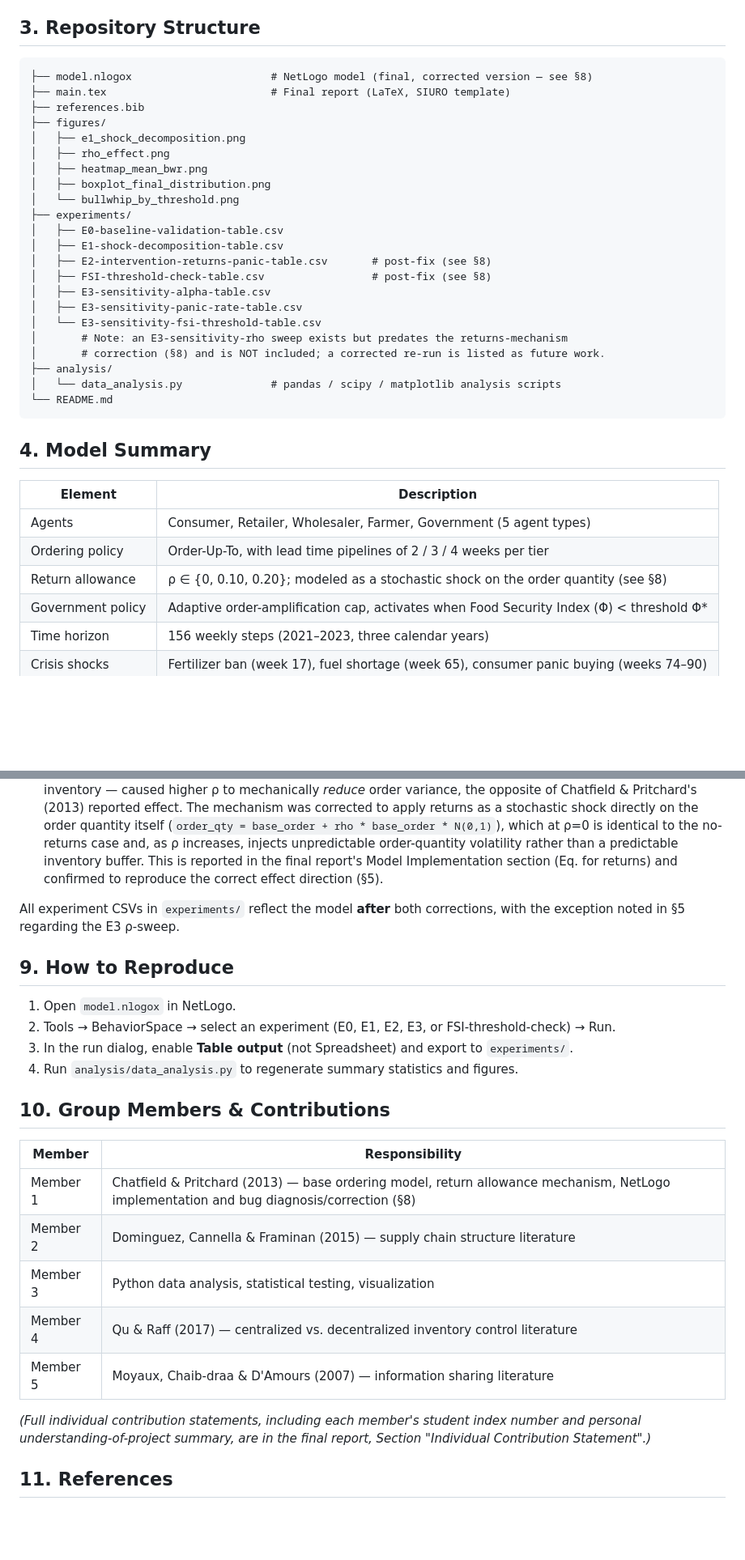
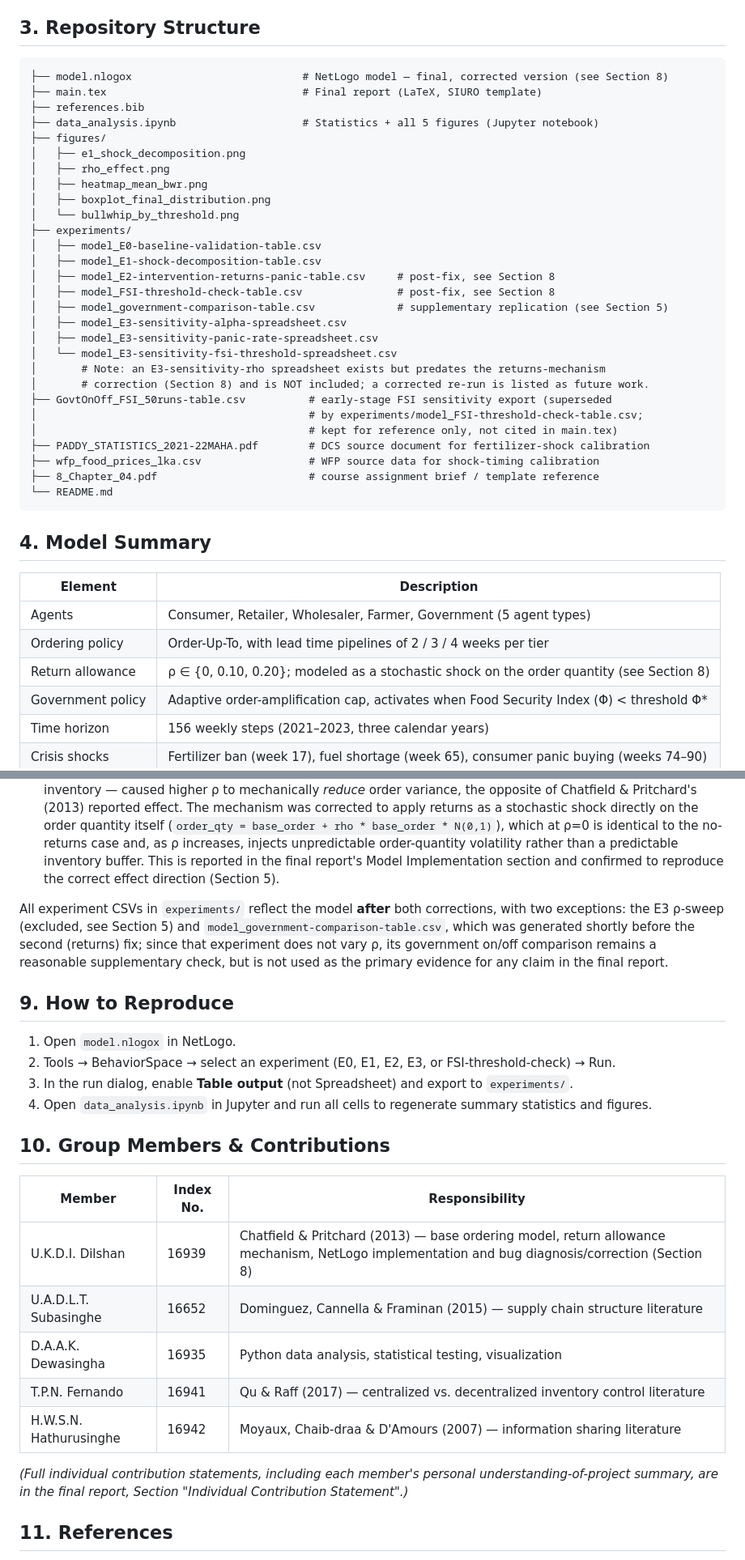
Before and after one commit to sara316129/srilanka-rice-supply-chain-bullwhip, a Markdown page: README.md, 2 parts joined by grey strips. Shown at 81% size. Drawn GitHub-style; blank space fills up the shorter version.

````diff
--- a/README.md
+++ b/README.md
@@ -30,9 +30,10 @@ The base ordering model draws on:
 ## 3. Repository Structure
 
 ```
-├── model.nlogox                      # NetLogo model (final, corrected version — see §8)
-├── main.tex                          # Final report (LaTeX, SIURO template)
+├── model.nlogox                           # NetLogo model — final, corrected version (see Section 8)
+├── main.tex                               # Final report (LaTeX, SIURO template)
 ├── references.bib
+├── data_analysis.ipynb                    # Statistics + all 5 figures (Jupyter notebook)
 ├── figures/
 │   ├── e1_shock_decomposition.png
 │   ├── rho_effect.png
@@ -40,17 +41,22 @@ The base ordering model draws on:
 │   ├── boxplot_final_distribution.png
 │   └── bullwhip_by_threshold.png
 ├── experiments/
-│   ├── E0-baseline-validation-table.csv
-│   ├── E1-shock-decomposition-table.csv
-│   ├── E2-intervention-returns-panic-table.csv       # post-fix (see §8)
-│   ├── FSI-threshold-check-table.csv                 # post-fix (see §8)
-│   ├── E3-sensitivity-alpha-table.csv
-│   ├── E3-sensitivity-panic-rate-table.csv
-│   └── E3-sensitivity-fsi-threshold-table.csv
-│       # Note: an E3-sensitivity-rho sweep exists but predates the returns-mechanism
-│       # correction (§8) and is NOT included; a corrected re-run is listed as future work.
-├── analysis/
-│   └── data_analysis.py              # pandas / scipy / matplotlib analysis scripts
+│   ├── model_E0-baseline-validation-table.csv
+│   ├── model_E1-shock-decomposition-table.csv
+│   ├── model_E2-intervention-returns-panic-table.csv     # post-fix, see Section 8
+│   ├── model_FSI-threshold-check-table.csv               # post-fix, see Section 8
+│   ├── model_government-comparison-table.csv             # supplementary replication (see Section 5)
+│   ├── model_E3-sensitivity-alpha-spreadsheet.csv
+│   ├── model_E3-sensitivity-panic-rate-spreadsheet.csv
+│   └── model_E3-sensitivity-fsi-threshold-spreadsheet.csv
+│       # Note: an E3-sensitivity-rho spreadsheet exists but predates the returns-mechanism
+│       # correction (Section 8) and is NOT included; a corrected re-run is listed as future work.
+├── GovtOnOff_FSI_50runs-table.csv          # early-stage FSI sensitivity export (superseded
+│                                           # by experiments/model_FSI-threshold-check-table.csv;
+│                                           # kept for reference only, not cited in main.tex)
+├── PADDY_STATISTICS_2021-22MAHA.pdf        # DCS source document for fertilizer-shock calibration
+├── wfp_food_prices_lka.csv                 # WFP source data for shock-timing calibration
+├── 8_Chapter_04.pdf                        # course assignment brief / template reference
 └── README.md
 ```
 
@@ -60,7 +66,7 @@ The base ordering model draws on:
 |---|---|
 | Agents | Consumer, Retailer, Wholesaler, Farmer, Government (5 agent types) |
 | Ordering policy | Order-Up-To, with lead time pipelines of 2 / 3 / 4 weeks per tier |
-| Return allowance | ρ ∈ {0, 0.10, 0.20}; modeled as a stochastic shock on the order quantity (see §8) |
+| Return allowance | ρ ∈ {0, 0.10, 0.20}; modeled as a stochastic shock on the order quantity (see Section 8) |
 | Government policy | Adaptive order-amplification cap, activates when Food Security Index (Φ) < threshold Φ* |
 | Time horizon | 156 weekly steps (2021–2023, three calendar years) |
 | Crisis shocks | Fertilizer ban (week 17), fuel shortage (week 65), consumer panic buying (weeks 74–90) |
@@ -135,31 +140,34 @@ here for transparency and reproducibility.
    (`order_qty = base_order + rho * base_order * N(0,1)`), which at ρ=0 is identical to the
    no-returns case and, as ρ increases, injects unpredictable order-quantity volatility rather than
    a predictable inventory buffer. This is reported in the final report's Model Implementation
-   section (Eq. for returns) and confirmed to reproduce the correct effect direction (§5).
+   section and confirmed to reproduce the correct effect direction (Section 5).
 
-All experiment CSVs in `experiments/` reflect the model **after** both corrections, with the
-exception noted in §5 regarding the E3 ρ-sweep.
+All experiment CSVs in `experiments/` reflect the model **after** both corrections, with two
+exceptions: the E3 ρ-sweep (excluded, see Section 5) and `model_government-comparison-table.csv`, which
+was generated shortly before the second (returns) fix; since that experiment does not vary ρ, its
+government on/off comparison remains a reasonable supplementary check, but is not used as the
+primary evidence for any claim in the final report.
 
 ## 9. How to Reproduce
 
 1. Open `model.nlogox` in NetLogo.
 2. Tools → BehaviorSpace → select an experiment (E0, E1, E2, E3, or FSI-threshold-check) → Run.
 3. In the run dialog, enable **Table output** (not Spreadsheet) and export to `experiments/`.
-4. Run `analysis/data_analysis.py` to regenerate summary statistics and figures.
+4. Open `data_analysis.ipynb` in Jupyter and run all cells to regenerate summary statistics and
+   figures.
 
 ## 10. Group Members & Contributions
 
-| Member | Responsibility |
-|---|---|
-| Member 1 | Chatfield & Pritchard (2013) — base ordering model, return allowance mechanism, NetLogo implementation and bug diagnosis/correction (§8) |
-| Member 2 | Dominguez, Cannella & Framinan (2015) — supply chain structure literature |
-| Member 3 | Python data analysis, statistical testing, visualization |
-| Member 4 | Qu & Raff (2017) — centralized vs. decentralized inventory control literature |
-| Member 5 | Moyaux, Chaib-draa & D'Amours (2007) — information sharing literature |
+| Member | Index No. | Responsibility |
+|---|---|---|
+| U.K.D.I. Dilshan | 16939 | Chatfield & Pritchard (2013) — base ordering model, return allowance mechanism, NetLogo implementation and bug diagnosis/correction (Section 8) |
+| U.A.D.L.T. Subasinghe | 16652 | Dominguez, Cannella & Framinan (2015) — supply chain structure literature |
+| D.A.A.K. Dewasingha | 16935 | Python data analysis, statistical testing, visualization |
+| T.P.N. Fernando | 16941 | Qu & Raff (2017) — centralized vs. decentralized inventory control literature |
+| H.W.S.N. Hathurusinghe | 16942 | Moyaux, Chaib-draa & D'Amours (2007) — information sharing literature |
 
-*(Full individual contribution statements, including each member's student index number and
-personal understanding-of-project summary, are in the final report, Section "Individual
-Contribution Statement".)*
+*(Full individual contribution statements, including each member's personal understanding-of-project
+summary, are in the final report, Section "Individual Contribution Statement".)*
 
 ## 11. References
 
````
Also changed, not shown: other parts of README.md (+11 -12 lines).
